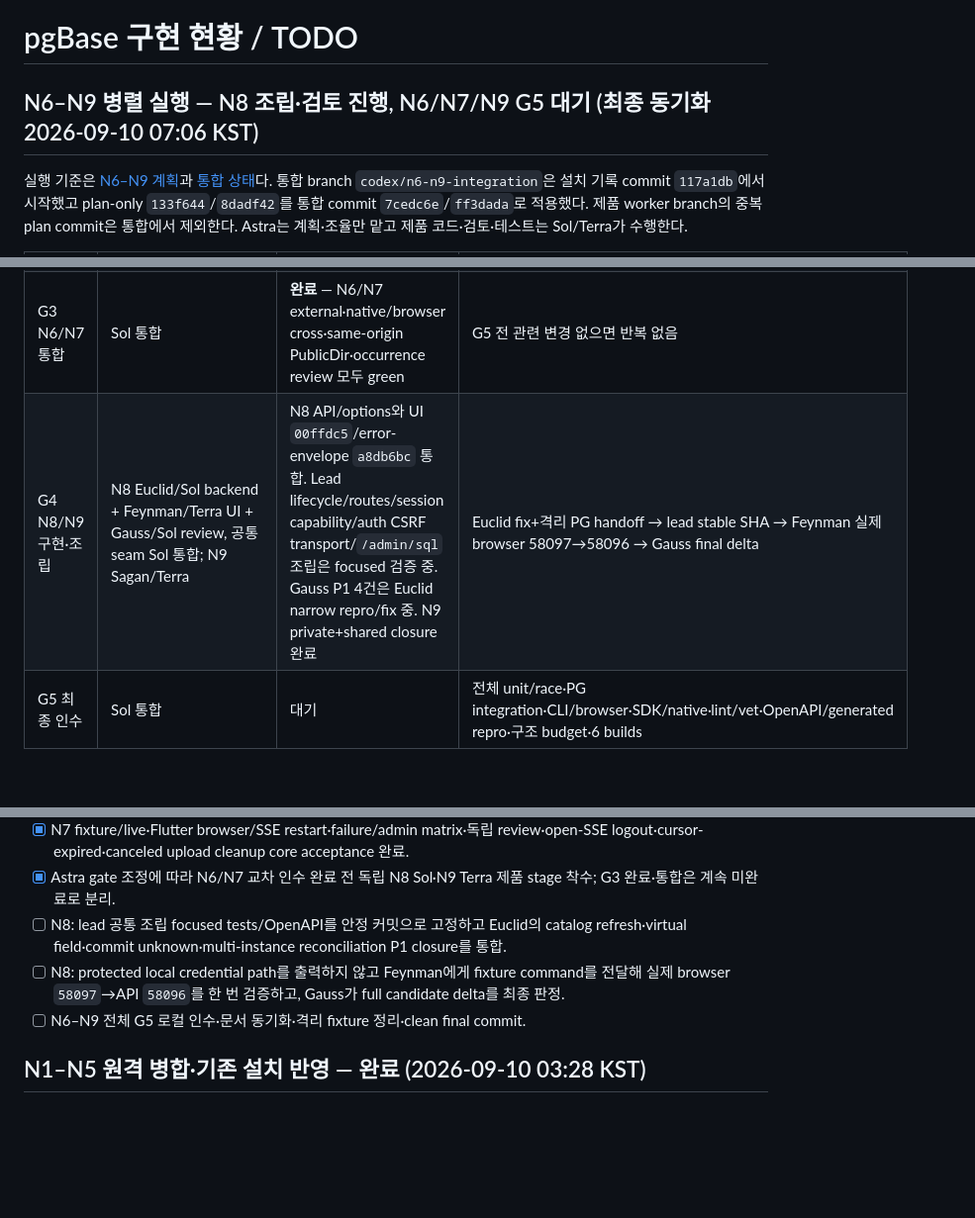
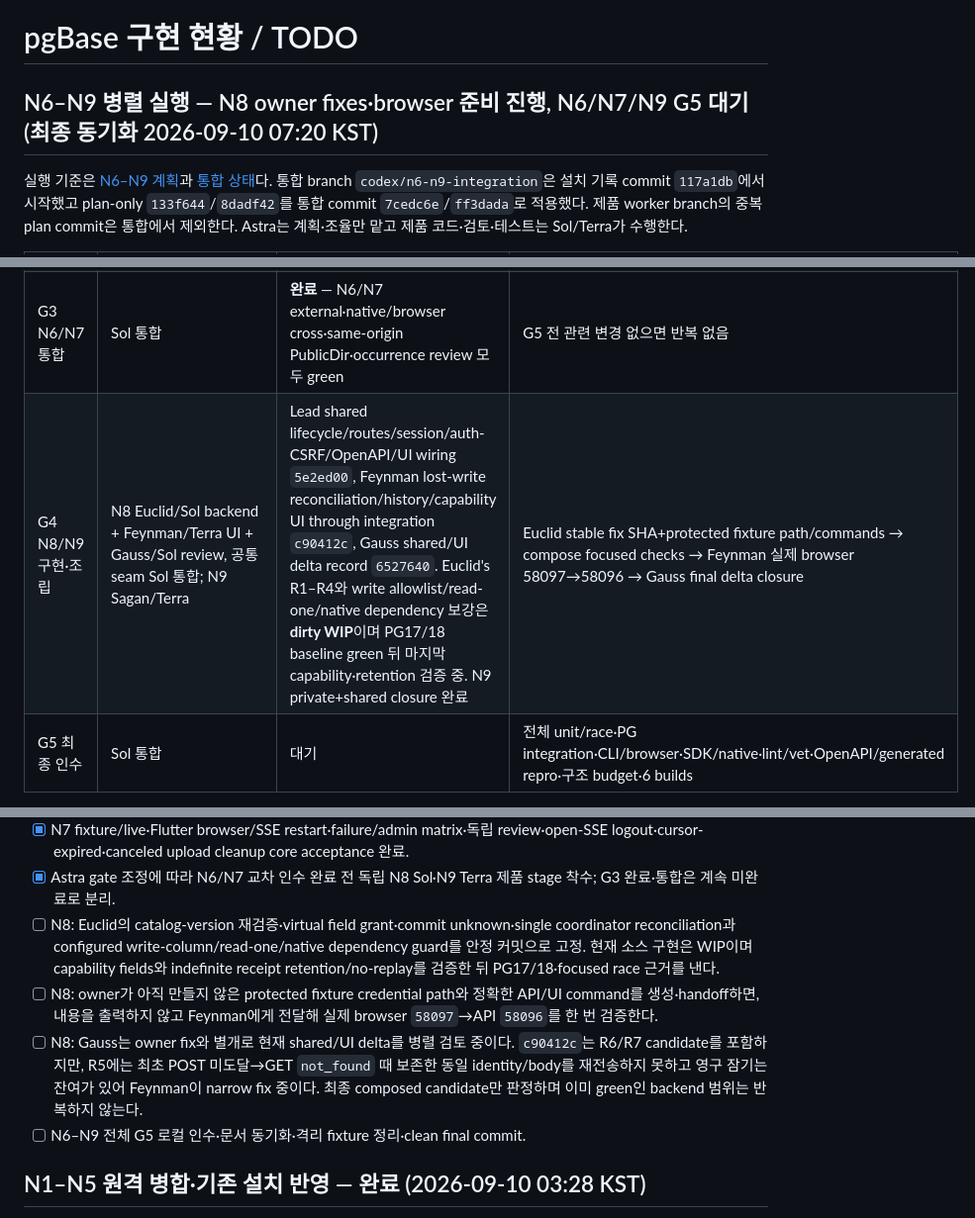
Before and after one commit to yakisoba0728/PgBase, a Markdown page: TODO.md, 3 parts joined by grey strips. Shown at 99% size. GitHub-like rendering; blank space fills up the shorter version.

Commit message:
docs: refresh N8 integration gates

```diff
--- a/TODO.md
+++ b/TODO.md
@@ -1,6 +1,6 @@
 # pgBase 구현 현황 / TODO
 
-## N6–N9 병렬 실행 — N8 조립·검토 진행, N6/N7/N9 G5 대기 (최종 동기화 2026-09-10 07:06 KST)
+## N6–N9 병렬 실행 — N8 owner fixes·browser 준비 진행, N6/N7/N9 G5 대기 (최종 동기화 2026-09-10 07:20 KST)
 
 실행 기준은 [N6–N9 계획](docs/superpowers/plans/2026-09-10-n6-n9-execution.md)과 [통합 상태](docs/workstreams/n6-n9/integration.md)다. 통합 branch `codex/n6-n9-integration`은 설치 기록 commit `117a1db`에서 시작했고 plan-only `133f644`/`8dadf42`를 통합 commit `7cedc6e`/`ff3dada`로 적용했다. 제품 worker branch의 중복 plan commit은 통합에서 제외한다. Astra는 계획·조율만 맡고 제품 코드·검토·테스트는 Sol/Terra가 수행한다.
 
@@ -11,7 +11,7 @@
 | G2 N6 구현 | Chandrasekhar/Sol — `internal/jsvm`, typed Go facade, JS options/CLI/hooks/API commons | 완료 — occurrence `ee806dd`, migration 없음, exact PG 5회·race green, Nash 0 findings | 완료 단계 재실행 없음 |
 | G2 N7 구현 | Einstein/Terra — `sdk/dart`, 전용 scripts/docs/examples | 완료·clean handoff — native `4575a02`와 최종 browser `58106`가 동일 record/ETag/exact-number/file/SSE green; task 종료 | 완료 단계 재실행 없음 |
 | G3 N6/N7 통합 | Sol 통합 | **완료** — N6/N7 external·native/browser cross·same-origin PublicDir·occurrence review 모두 green | G5 전 관련 변경 없으면 반복 없음 |
-| G4 N8/N9 구현·조립 | N8 Euclid/Sol backend + Feynman/Terra UI + Gauss/Sol review, 공통 seam Sol 통합; N9 Sagan/Terra | N8 API/options와 UI `00ffdc5`/error-envelope `a8db6bc` 통합. Lead lifecycle/routes/session capability/auth CSRF transport/`/admin/sql` 조립은 focused 검증 중. Gauss P1 4건은 Euclid narrow repro/fix 중. N9 private+shared closure 완료 | Euclid fix+격리 PG handoff → lead stable SHA → Feynman 실제 browser 58097→58096 → Gauss final delta |
+| G4 N8/N9 구현·조립 | N8 Euclid/Sol backend + Feynman/Terra UI + Gauss/Sol review, 공통 seam Sol 통합; N9 Sagan/Terra | Lead shared lifecycle/routes/session/auth-CSRF/OpenAPI/UI wiring `5e2ed00`, Feynman lost-write reconciliation/history/capability UI through integration `c90412c`, Gauss shared/UI delta record `6527640`. Euclid's R1–R4와 write allowlist/read-one/native dependency 보강은 **dirty WIP**이며 PG17/18 baseline green 뒤 마지막 capability·retention 검증 중. N9 private+shared closure 완료 | Euclid stable fix SHA+protected fixture path/commands → compose focused checks → Feynman 실제 browser 58097→58096 → Gauss final delta closure |
 | G5 최종 인수 | Sol 통합 | 대기 | 전체 unit/race·PG integration·CLI/browser·SDK/native·lint/vet·OpenAPI/generated repro·구조 budget·6 builds |
 
 소유 경계: N6와 N7 worker는 상대 branch와 중앙 문서를 수정하지 않는다. `TODO.md`, `docs/next-work.md`, `docs/project-status.md`, `docs/pocketbase-current-reassessment.md`, 이 통합 상태 문서는 Sol 통합 단독 소유다. 시스템 migration 1–40은 불변이다. **Migration 41은 05:16 KST에 N8 durable redacted execution log와 transactional write receipt 전용으로 예약했다.** N6/N7/N9는 시스템 migration을 사용하지 않는다.
@@ -26,8 +26,9 @@ Nash의 N6 core review와 migration snapshot/history-sync/cancel-lock은 완료
 - [x] N6 기반·도메인·migration·jobs·CLI/types/watch·hook·stress/storage·external/cross/same-origin 및 occurrence fix `ee806dd` Nash closure 완료; G3 종료.
 - [x] N7 fixture/live·Flutter browser/SSE restart·failure/admin matrix·독립 review·open-SSE logout·cursor-expired·canceled upload cleanup core acceptance 완료.
 - [x] Astra gate 조정에 따라 N6/N7 교차 인수 완료 전 독립 N8 Sol·N9 Terra 제품 stage 착수; G3 완료·통합은 계속 미완료로 분리.
-- [ ] N8: lead 공통 조립 focused tests/OpenAPI를 안정 커밋으로 고정하고 Euclid의 catalog refresh·virtual field·commit unknown·multi-instance reconciliation P1 closure를 통합.
-- [ ] N8: protected local credential path를 출력하지 않고 Feynman에게 fixture command를 전달해 실제 browser `58097`→API `58096`를 한 번 검증하고, Gauss가 full candidate delta를 최종 판정.
+- [ ] N8: Euclid의 catalog-version 재검증·virtual field grant·commit unknown·single coordinator reconciliation과 configured write-column/read-one/native dependency guard를 안정 커밋으로 고정. 현재 소스 구현은 WIP이며 capability fields와 indefinite receipt retention/no-replay를 검증한 뒤 PG17/18·focused race 근거를 낸다.
+- [ ] N8: owner가 아직 만들지 않은 protected fixture credential path와 정확한 API/UI command를 생성·handoff하면, 내용을 출력하지 않고 Feynman에게 전달해 실제 browser `58097`→API `58096`를 한 번 검증한다.
+- [ ] N8: Gauss는 owner fix와 별개로 현재 shared/UI delta를 병렬 검토 중이다. `c90412c`는 R6/R7 candidate를 포함하지만, R5에는 최초 POST 미도달→GET `not_found` 때 보존한 동일 identity/body를 재전송하지 못하고 영구 잠기는 잔여가 있어 Feynman이 narrow fix 중이다. 최종 composed candidate만 판정하며 이미 green인 backend 범위는 반복하지 않는다.
 - [ ] N6–N9 전체 G5 로컬 인수·문서 동기화·격리 fixture 정리·clean final commit.
 
 ## N1–N5 원격 병합·기존 설치 반영 — 완료 (2026-09-10 03:28 KST)
```
Also changed, not shown: 1 other file.
